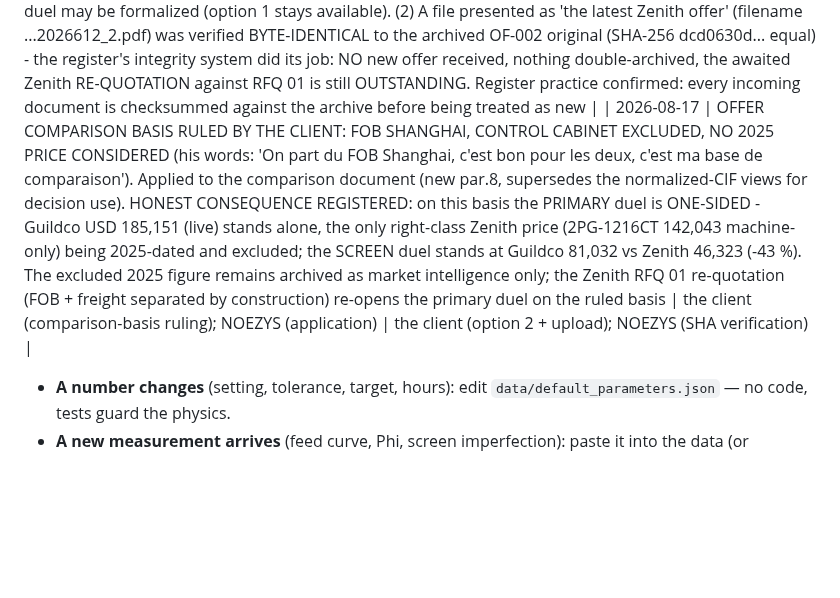
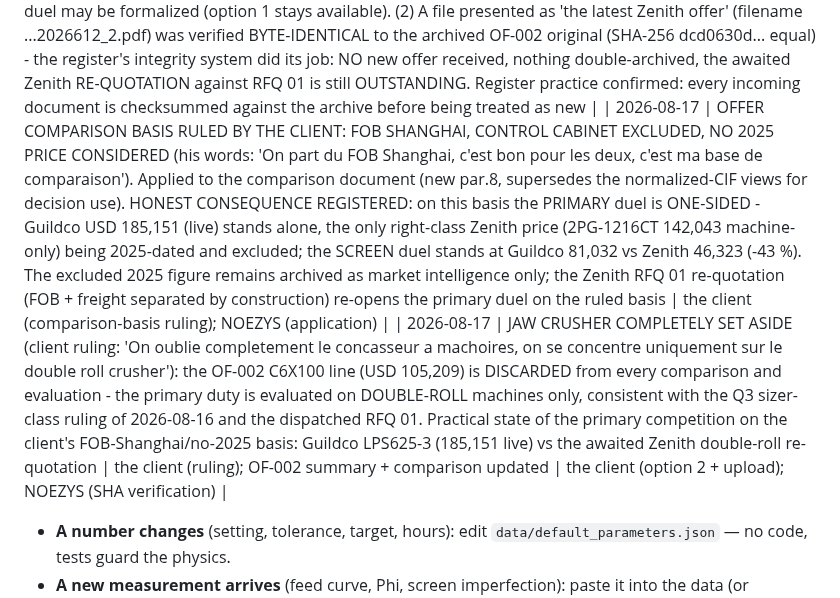
Before and after one commit to PhilMARECHAL/noezys, a Markdown page: wankoe-python-model/docs/spec-conformity-matrix.md, the part around the change. Drawn GitHub-style; blank space fills up the shorter version.

Commit message:
Discard the jaw crusher entirely: primary evaluated on double-roll only
Client ruling 2026-08-17: the OF-002 C6X100 line is out of every
comparison and evaluation, consistent with the Q3 sizer-class ruling
and RFQ 01. OF-002 summary, comparison map and decision register
updated.

Co-Authored-By: Claude Fable 5 <noreply@anthropic.com>
Claude-Session: https://claude.ai/code/session_01KPr3MWsKS1tFJQMhbKPcg3

```diff
--- a/wankoe-python-model/docs/spec-conformity-matrix.md
+++ b/wankoe-python-model/docs/spec-conformity-matrix.md
@@ -261,7 +261,8 @@ delegated or expert-proposed; expert proposals await his ratification.
 | 2026-08-17 | OFFER COMPARISON GUILDCO vs ZENITH issued (client order; docs/purchase/offers/comparison-guildco-zenith.md): two real duels exist - PRIMARY (LPS625-3 vs 2PG-1216CT: both right class, both fail the same three gates as quoted - setting window 20-60 unevidenced/printed-40+, one-point product statements, no witnessed tests; normalized CIF+cabinet [H] ~USD 207k live vs ~164k EXPIRED - Zenith ~20 % cheaper on a dead price with a bigger frame) and ZONE-1.1 SCREEN (SI8202 ~USD 81k vs S5X2760-3 ~USD 46k for MORE deck area; BOTH quote 40 mm top vs spec 35 - shared older-enquiry symptom; both clear the post-Q12 rain minima 9.1/9.8 on area). Zenith-only: CI5X1315 (250 kW frame vs post-Q12 355.5 kW 2C -> datasheet branch 2), unmapped S5X3075-2T, PRICED 2-y spares 89,146 (only offer pricing spares - after-sales point). Commercial: Zenith closer in structure (10 % post-install holdback, SGS accepted, Siemens/Timken, CIF), Guildco live/responsive; both payment structures non-conforming vs the Ndola frame. GATE MATRIX: no offer passes as quoted (none saw the spec) - the value is the delta; provisional standing (NOT an award): Zenith leads on price/structure, Guildco on liveness; RFQ 01 re-quotes pending with both; RFQ 02 (screen) release = open client decision if the second duel is to be formalized | the client (order); NOEZYS (comparison); award basis = the re-quotes only |
 | 2026-08-17 | ZENITH TECHNICAL ANNEXES REGISTERED (client upload, 4 PDFs -> OF-002 supplement, SHA-256 in the register): S5X2760-3 GA + LOAD + CIVIL drawings (3 decks 16.2 m2/deck, 850 rpm, amplitude 7-11 mm, 18 deg, 37 kW, 13.0 t; support loads 31.9 kN static / +-24.8 kN max; C30 foundation) - area amply clears the 9.1/9.8 rain minima; NOEZYS cross-check: computed acceleration 2.8-4.4 g sits INSIDE the Fontaine circular-screen working band 2.8-5.5 g (coherent engineering); circular free-oscillation class -> the rain stroke-under-load gate G5 remains the question. S5X3075-2T GA + LOAD + CIVIL (2 decks 21.6 m2, 2x22 kW, 17.5 t): with quote meshes 2/15 and 21.6 >= the 19.1 SR.5115 floor the frame could aim at the AgLime closed screen - but it is a CONVENTIONAL circular machine and the project's own rain physics puts a moist 1.7 mm cut in flip-flow territory: technology class is the question, mapping still to clarify. CI5X1315-III anchor plan + cross-section: THREE-curtain HSI confirmed (fine-product argument for CR.5113), M36 bolt schedule, 30/103 kN hole loads; no power data - the motor branch (250 kW frame vs 355.5 kW 2C post-Q12) stays THE open item. READING: Zenith substantiation now leads the schedule/installation axes (foundation-ready documentation); missing gates unchanged both vendors. OF-002 summary par.4bis + comparison par.4bis updated | the client (upload); NOEZYS (extraction, Fontaine cross-check); gates -> the RFQ re-quotes |
 | 2026-08-17 | RFQ-02 EXTENSION DECISION + DUPLICATE DETECTION: (1) client option 2 of 3 - the screen RFQ (02, SR.5008) is NOT extended yet; the seriousness of BOTH vendors' RFQ 01 primary re-quotations will be judged FIRST, then the screen duel may be formalized (option 1 stays available). (2) A file presented as 'the latest Zenith offer' (filename ...2026612_2.pdf) was verified BYTE-IDENTICAL to the archived OF-002 original (SHA-256 dcd0630d... equal) - the register's integrity system did its job: NO new offer received, nothing double-archived, the awaited Zenith RE-QUOTATION against RFQ 01 is still OUTSTANDING. Register practice confirmed: every incoming document is checksummed against the archive before being treated as new |
-| 2026-08-17 | OFFER COMPARISON BASIS RULED BY THE CLIENT: FOB SHANGHAI, CONTROL CABINET EXCLUDED, NO 2025 PRICE CONSIDERED (his words: 'On part du FOB Shanghai, c'est bon pour les deux, c'est ma base de comparaison'). Applied to the comparison document (new par.8, supersedes the normalized-CIF views for decision use). HONEST CONSEQUENCE REGISTERED: on this basis the PRIMARY duel is ONE-SIDED - Guildco USD 185,151 (live) stands alone, the only right-class Zenith price (2PG-1216CT 142,043 machine-only) being 2025-dated and excluded; the SCREEN duel stands at Guildco 81,032 vs Zenith 46,323 (-43 %). The excluded 2025 figure remains archived as market intelligence only; the Zenith RFQ 01 re-quotation (FOB + freight separated by construction) re-opens the primary duel on the ruled basis | the client (comparison-basis ruling); NOEZYS (application) | the client (option 2 + upload); NOEZYS (SHA verification) |
+| 2026-08-17 | OFFER COMPARISON BASIS RULED BY THE CLIENT: FOB SHANGHAI, CONTROL CABINET EXCLUDED, NO 2025 PRICE CONSIDERED (his words: 'On part du FOB Shanghai, c'est bon pour les deux, c'est ma base de comparaison'). Applied to the comparison document (new par.8, supersedes the normalized-CIF views for decision use). HONEST CONSEQUENCE REGISTERED: on this basis the PRIMARY duel is ONE-SIDED - Guildco USD 185,151 (live) stands alone, the only right-class Zenith price (2PG-1216CT 142,043 machine-only) being 2025-dated and excluded; the SCREEN duel stands at Guildco 81,032 vs Zenith 46,323 (-43 %). The excluded 2025 figure remains archived as market intelligence only; the Zenith RFQ 01 re-quotation (FOB + freight separated by construction) re-opens the primary duel on the ruled basis | the client (comparison-basis ruling); NOEZYS (application) |
+| 2026-08-17 | JAW CRUSHER COMPLETELY SET ASIDE (client ruling: 'On oublie completement le concasseur a machoires, on se concentre uniquement sur le double roll crusher'): the OF-002 C6X100 line (USD 105,209) is DISCARDED from every comparison and evaluation - the primary duty is evaluated on DOUBLE-ROLL machines only, consistent with the Q3 sizer-class ruling of 2026-08-16 and the dispatched RFQ 01. Practical state of the primary competition on the client's FOB-Shanghai/no-2025 basis: Guildco LPS625-3 (185,151 live) vs the awaited Zenith double-roll re-quotation | the client (ruling); OF-002 summary + comparison updated | the client (option 2 + upload); NOEZYS (SHA verification) |
 
 
 - **A number changes** (setting, tolerance, target, hours): edit
```
Also changed, not shown: 2 other files.
